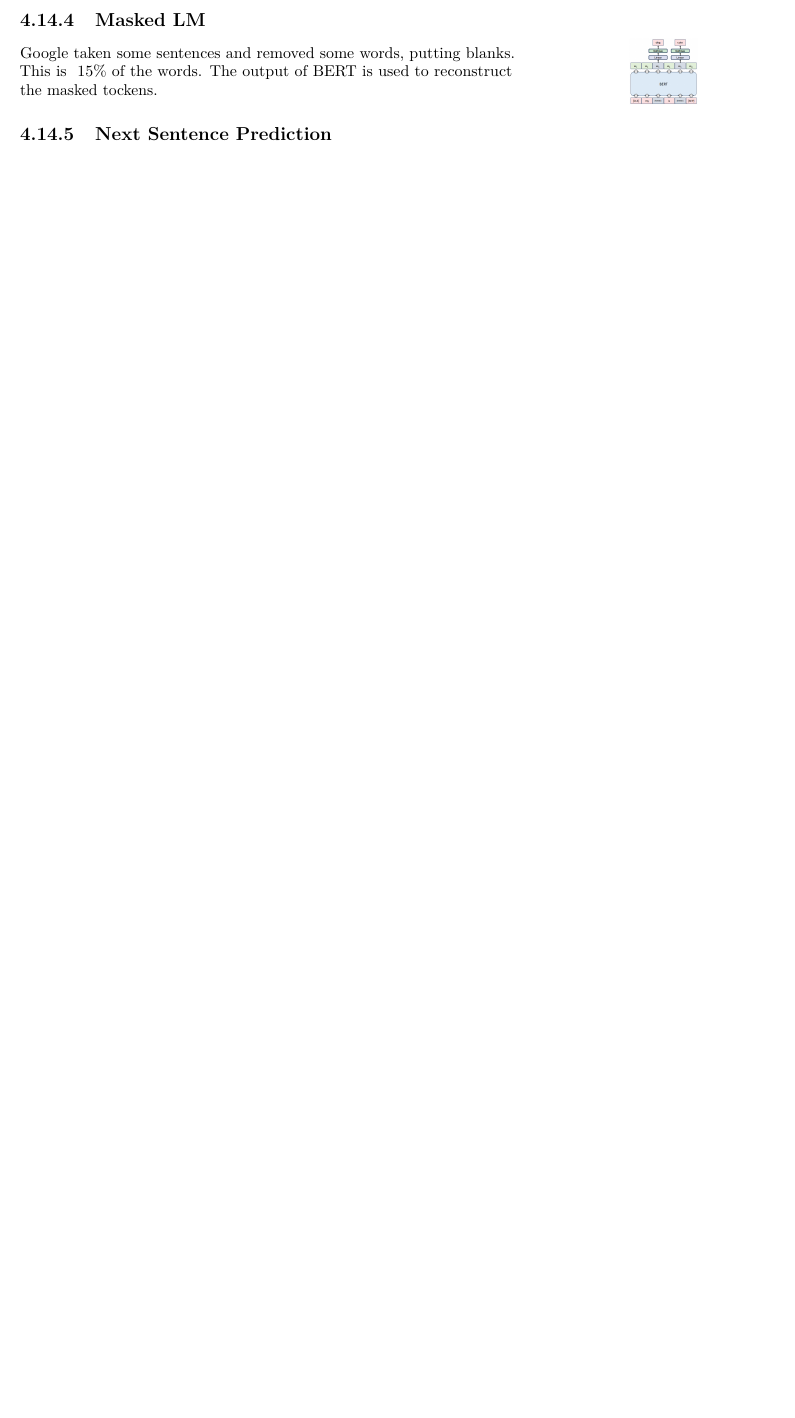
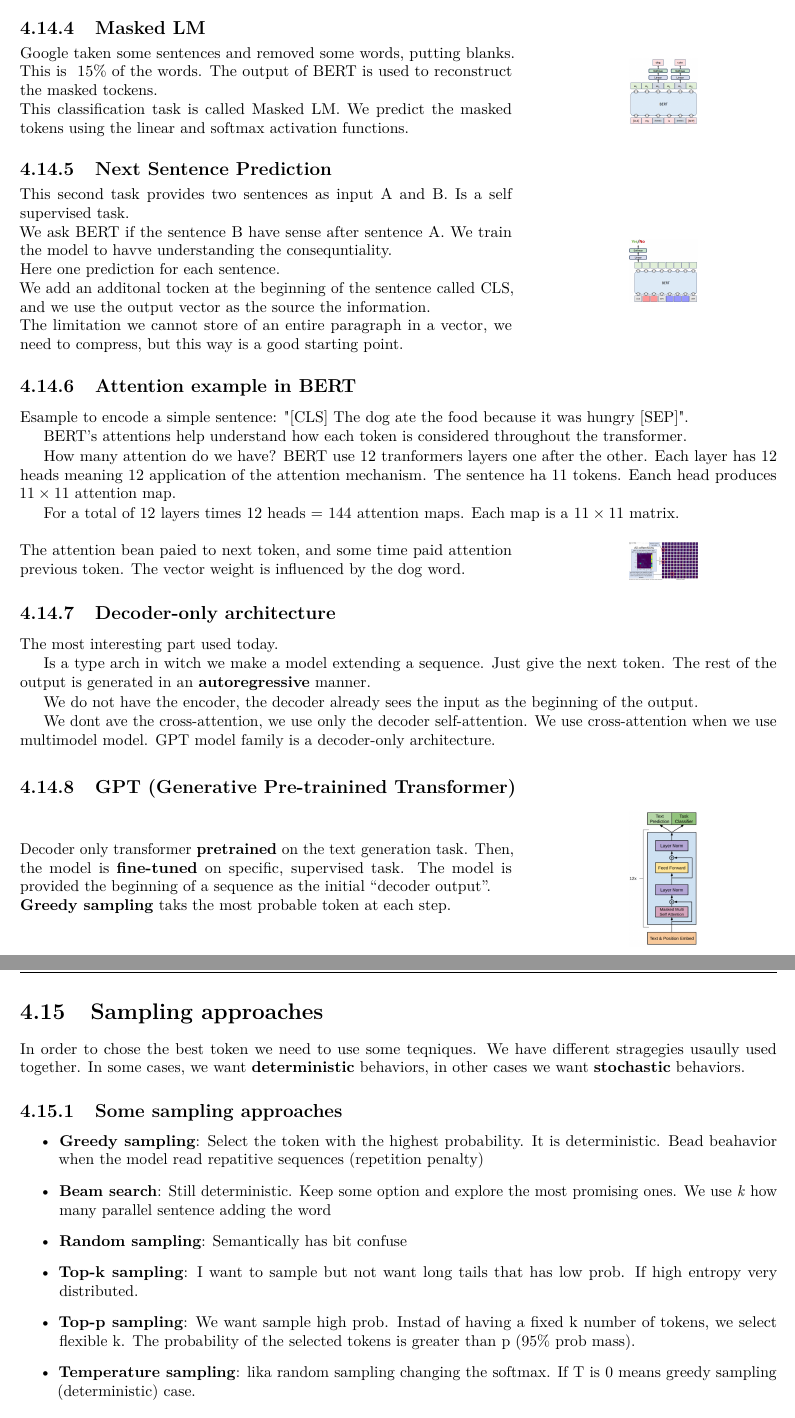
Before and after one commit to CristianoBerardo/LLM-for-SWE, a LaTeX thesis (LLM-for-SWE.tex, which reads content/Parts/Transformers.tex): part of page 25 of 25 before the commit and two parts of pages 25 and 26 of 26 after it, the two joined at a grey line, cut so that both start at the same text, the shorter picture padded with empty space. Compiled offline with pdfLaTeX.

Commit message:
Samplings

```diff
--- a/content/Parts/Transformers.tex
+++ b/content/Parts/Transformers.tex
@@ -773,6 +775,9 @@ This is arguably the most famous encoder-only transformer architecture.
     ~15\% of the words.
     The output of BERT is used to reconstruct the masked tockens.
 
+    This classification task is called Masked LM. We predict the masked tokens using the linear and softmax
+    activation functions.
+
   \end{minipage}%
   \hfill
   \begin{minipage}{0.3\linewidth}
@@ -782,3 +787,119 @@ This is arguably the most famous encoder-only transformer architecture.
 \end{center}
 
 \subsection{Next Sentence Prediction}
+
+
+\begin{center}
+  \begin{minipage}{0.65\linewidth}
+
+    This second task provides two sentences as input A and B. Is a self supervised task.
+
+    We ask BERT if the sentence B have sense after sentence A. We train the model to havve understanding
+    the consequntiality.
+
+    Here one prediction for each sentence.
+
+    We add an additonal tocken at the beginning of the sentence called CLS, and we use the output vector
+    as the source the information.
+
+    The limitation we cannot store of an entire paragraph in a vector, we need to compress,
+    but this way is a good starting point.
+
+  \end{minipage}%
+  \hfill
+  \begin{minipage}{0.3\linewidth}
+    \centering
+    \includegraphics[width=0.3\linewidth]{content/Parts/images/2026-10-07-11-50-06.png}
+  \end{minipage}
+\end{center}
+
+
+\subsection{Attention example in BERT}
+
+Esample to encode a simple sentence: "[CLS] The dog ate the food because it was
+hungry [SEP]".
+
+BERT's attentions help understand how each
+token is considered throughout the
+transformer.
+
+How many attention do we have?
+BERT use 12 tranformers layers one after the other. Each layer has 12 heads meaning 12 application
+of the attention mechanism.
+The sentence ha 11 tokens. Eanch head produces $11 \times 11$ attention map.
+
+For a total of 12 layers times 12 heads = 144 attention maps. Each map is a $11 \times 11$ matrix.
+
+
+\begin{center}
+  \begin{minipage}{0.65\linewidth}
+
+    The attention bean paied to next token, and some time paid attention previous token.
+    The vector weight is influenced by the dog word.
+
+
+  \end{minipage}%
+  \hfill
+  \begin{minipage}{0.3\linewidth}
+    \centering
+    \includegraphics[width=0.3\linewidth]{content/Parts/images/2026-10-07-12-01-14.png}
+  \end{minipage}
+\end{center}
+
+
+\subsection{Decoder-only architecture}
+
+The most interesting part used today.
+
+Is a type arch in witch we make a model extending a sequence. Just give the next token.
+The rest of the output is generated in an \textbf{autoregressive} manner.
+
+We do not have the encoder, the decoder already sees the input as the beginning of the output.
+
+We dont ave the cross-attention, we use only the decoder self-attention. We use cross-attention
+when we use multimodel model. GPT model family is a decoder-only architecture.
+
+\subsection{GPT (Generative Pre-trainined Transformer)}
+
+
+
+
+\begin{center}
+  \begin{minipage}{0.65\linewidth}
+
+    Decoder only transformer \textbf{pretrained} on the text generation task.
+    Then, the model is \textbf{fine-tuned} on specific, supervised task.
+    The model is provided the beginning of a sequence as the
+    initial “decoder output”.
+
+    \textbf{Greedy sampling} taks the most probable token at each step.
+
+  \end{minipage}%
+  \hfill
+  \begin{minipage}{0.3\linewidth}
+    \centering
+    \includegraphics[width=0.3\linewidth]{content/Parts/images/2026-10-07-12-10-34.png}
+  \end{minipage}
+\end{center}
+
+
+\section{Sampling approaches}
+
+In order to chose the best token we need to use some teqniques. We have different stragegies usaully
+used together.
+In some cases, we want \textbf{deterministic} behaviors, in other cases we want \textbf{stochastic} behaviors.
+
+\subsection{Some sampling approaches}
+
+\begin{itemize}
+  \item \textbf{Greedy sampling}: Select the token with the highest probability. It is deterministic. Bead beahavior when
+        the model read repatitive sequences (repetition penalty)
+  \item \textbf{Beam search}: Still deterministic. Keep some option and explore the most promising ones. We use \textit{k} how many
+        parallel sentence adding the word
+  \item \textbf{Random sampling}: Semantically has bit confuse
+  \item \textbf{Top-k sampling}: I want to sample but not want long tails that has low prob. If high entropy
+        very distributed.
+  \item \textbf{Top-p sampling}: We want sample high prob. Instad of having a fixed k number of tokens, we select flexible
+        k. The probability of the selected tokens is greater than p (95\% prob mass).
+  \item \textbf{Temperature sampling}: lika random sampling changing the softmax. If T is 0 means greedy sampling (deterministic) case.
+\end{itemize}
```
Also changed, not shown: content/Parts/images/2026-10-07-11-50-06.png (added), content/Parts/images/2026-10-07-12-01-14.png (added), content/Parts/images/2026-10-07-12-10-34.png (added), content/Parts/Transformers.tex (2 more changed lines). Lines whose indentation alone changed are shown as unchanged.
